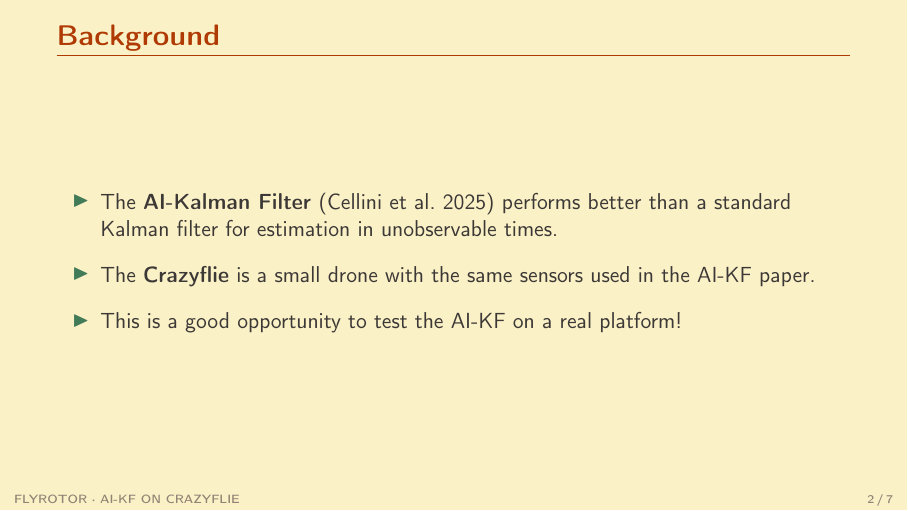
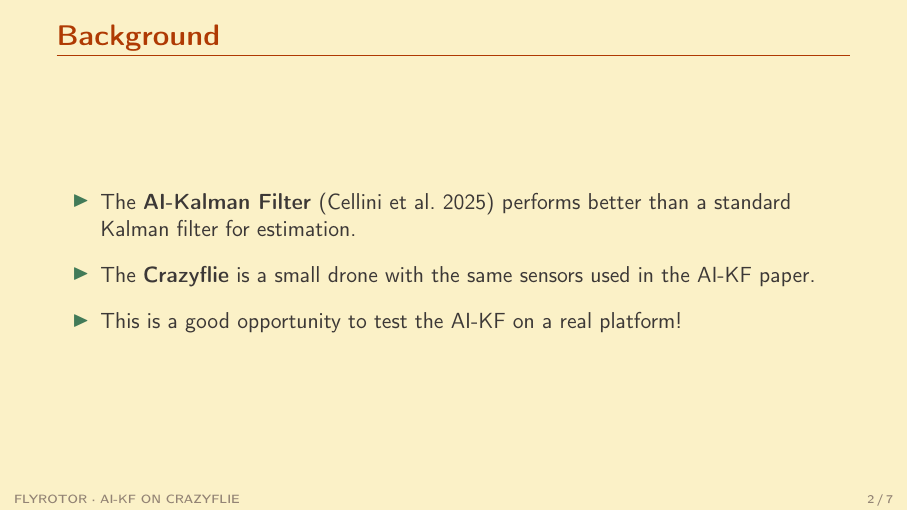
Before and after one commit to tamzeed-toha/ai_kalman_on_crazyflie, LaTeX slides (presentation/deck.tex): page 2 of 7. Compiled offline with pdfLaTeX.

Commit message:
slide edits

```diff
--- a/presentation/deck.tex
+++ b/presentation/deck.tex
@@ -97,7 +97,7 @@
 \begin{frame}{Background}
   \begin{itemize}
     \item The \textbf{AI-Kalman Filter} (Cellini et al.\ 2025) performs better than
-      a standard Kalman filter for estimation in unobservable times.
+      a standard Kalman filter for estimation.
     \vspace{0.6em}
     \item The \textbf{Crazyflie} is a small drone with the same sensors used in the
           AI-KF paper.
```
Also changed, not shown: presentation/deck.pdf, 3 other files.
